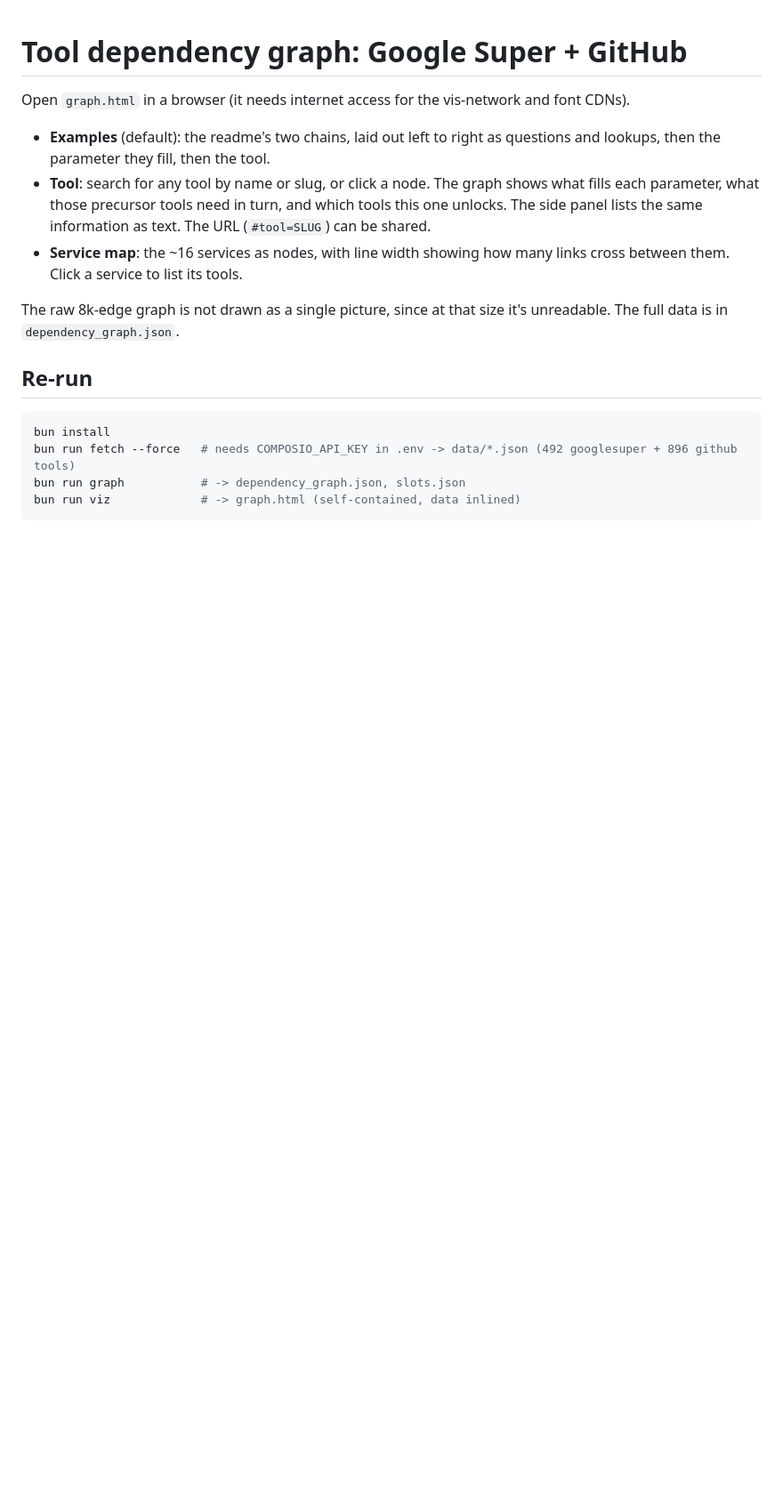
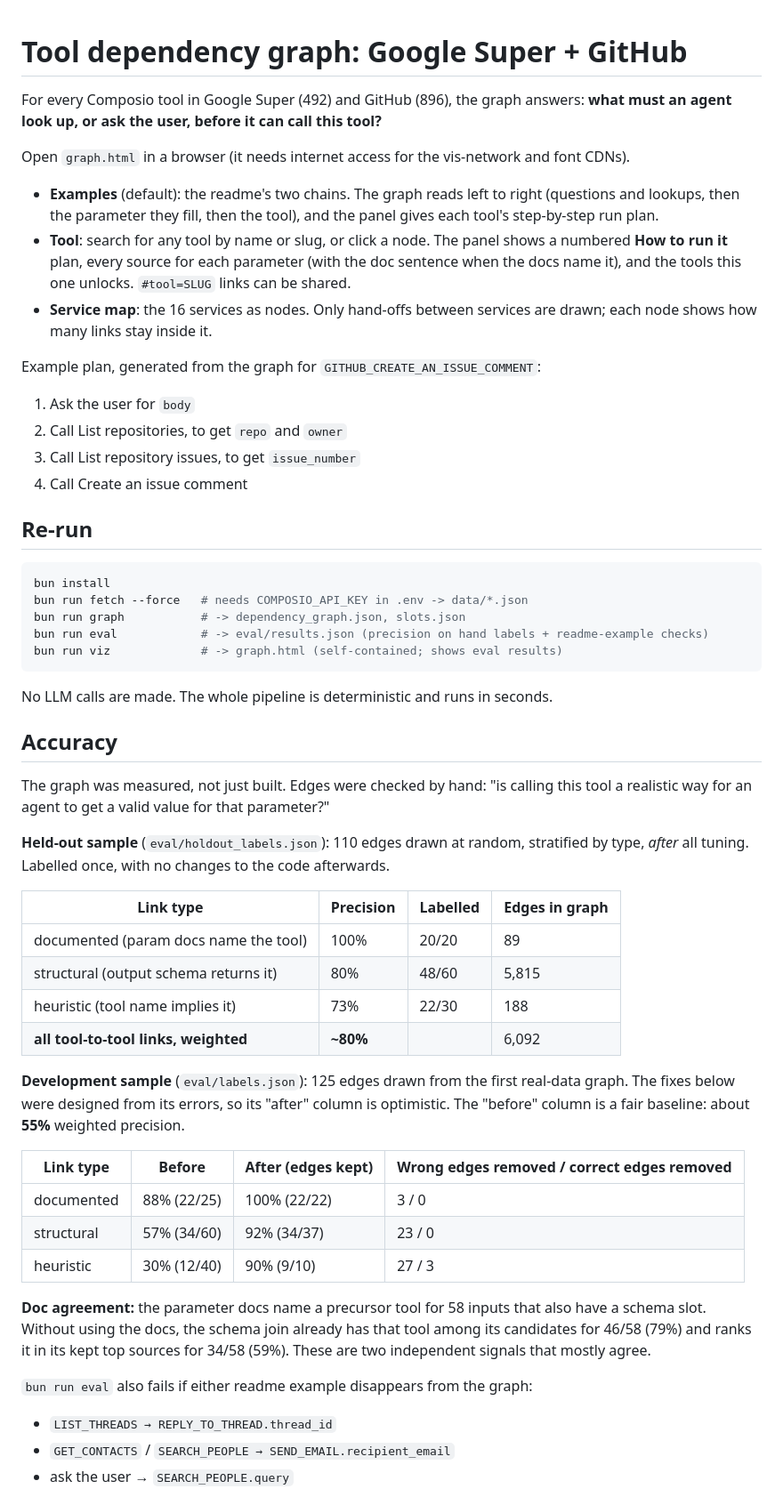
Before and after one commit to PiyushMalik01/dep-graph, a Markdown page: NOTES.md, the part around one of its changes. Shown at 89% size. Rendered like a GitHub page; blank space fills up the shorter version.

````diff
--- a/NOTES.md
+++ b/NOTES.md
@@ -1,18 +1,57 @@
 # Tool dependency graph: Google Super + GitHub
+
+For every Composio tool in Google Super (492) and GitHub (896), the graph answers: **what must an agent look up, or ask the user, before it can call this tool?**
 
 Open `graph.html` in a browser (it needs internet access for the vis-network and font CDNs).
 
-- **Examples** (default): the readme's two chains, laid out left to right as questions and lookups, then the parameter they fill, then the tool.
-- **Tool**: search for any tool by name or slug, or click a node. The graph shows what fills each parameter, what those precursor tools need in turn, and which tools this one unlocks. The side panel lists the same information as text. The URL (`#tool=SLUG`) can be shared.
-- **Service map**: the ~16 services as nodes, with line width showing how many links cross between them. Click a service to list its tools.
+- **Examples** (default): the readme's two chains. The graph reads left to right (questions and lookups, then the parameter they fill, then the tool), and the panel gives each tool's step-by-step run plan.
+- **Tool**: search for any tool by name or slug, or click a node. The panel shows a numbered **How to run it** plan, every source for each parameter (with the doc sentence when the docs name it), and the tools this one unlocks. `#tool=SLUG` links can be shared.
+- **Service map**: the 16 services as nodes. Only hand-offs between services are drawn; each node shows how many links stay inside it.
 
-The raw 8k-edge graph is not drawn as a single picture, since at that size it's unreadable. The full data is in `dependency_graph.json`.
+Example plan, generated from the graph for `GITHUB_CREATE_AN_ISSUE_COMMENT`:
+
+1. Ask the user for `body`
+2. Call List repositories, to get `repo` and `owner`
+3. Call List repository issues, to get `issue_number`
+4. Call Create an issue comment
 
 ## Re-run
 
 ```sh
 bun install
-bun run fetch --force   # needs COMPOSIO_API_KEY in .env -> data/*.json (492 googlesuper + 896 github tools)
+bun run fetch --force   # needs COMPOSIO_API_KEY in .env -> data/*.json
 bun run graph           # -> dependency_graph.json, slots.json
-bun run viz             # -> graph.html (self-contained, data inlined)
+bun run eval            # -> eval/results.json (precision on hand labels + readme-example checks)
+bun run viz             # -> graph.html (self-contained; shows eval results)
 ```
+
+No LLM calls are made. The whole pipeline is deterministic and runs in seconds.
+
+## Accuracy
+
+The graph was measured, not just built. Edges were checked by hand: "is calling this tool a realistic way for an agent to get a valid value for that parameter?"
+
+**Held-out sample** (`eval/holdout_labels.json`): 110 edges drawn at random, stratified by type, *after* all tuning. Labelled once, with no changes to the code afterwards.
+
+| Link type | Precision | Labelled | Edges in graph |
+|---|---|---|---|
+| documented (param docs name the tool) | 100% | 20/20 | 89 |
+| structural (output schema returns it) | 80% | 48/60 | 5,815 |
+| heuristic (tool name implies it) | 73% | 22/30 | 188 |
+| **all tool-to-tool links, weighted** | **~80%** | | 6,092 |
+
+**Development sample** (`eval/labels.json`): 125 edges drawn from the first real-data graph. The fixes below were designed from its errors, so its "after" column is optimistic. The "before" column is a fair baseline: about **55%** weighted precision.
+
+| Link type | Before | After (edges kept) | Wrong edges removed / correct edges removed |
+|---|---|---|---|
+| documented | 88% (22/25) | 100% (22/22) | 3 / 0 |
+| structural | 57% (34/60) | 92% (34/37) | 23 / 0 |
+| heuristic | 30% (12/40) | 90% (9/10) | 27 / 3 |
+
+**Doc agreement:** the parameter docs name a precursor tool for 58 inputs that also have a schema slot. Without using the docs, the schema join already has that tool among its candidates for 46/58 (79%) and ranks it in its kept top sources for 34/58 (59%). These are two independent signals that mostly agree.
+
+`bun run eval` also fails if either readme example disappears from the graph:
+- `LIST_THREADS → REPLY_TO_THREAD.thread_id`
+- `GET_CONTACTS` / `SEARCH_PEOPLE → SEND_EMAIL.recipient_email`
+- ask the user → `SEARCH_PEOPLE.query`
+
````
Also changed, not shown: other parts of NOTES.md (+36 -36 lines).
